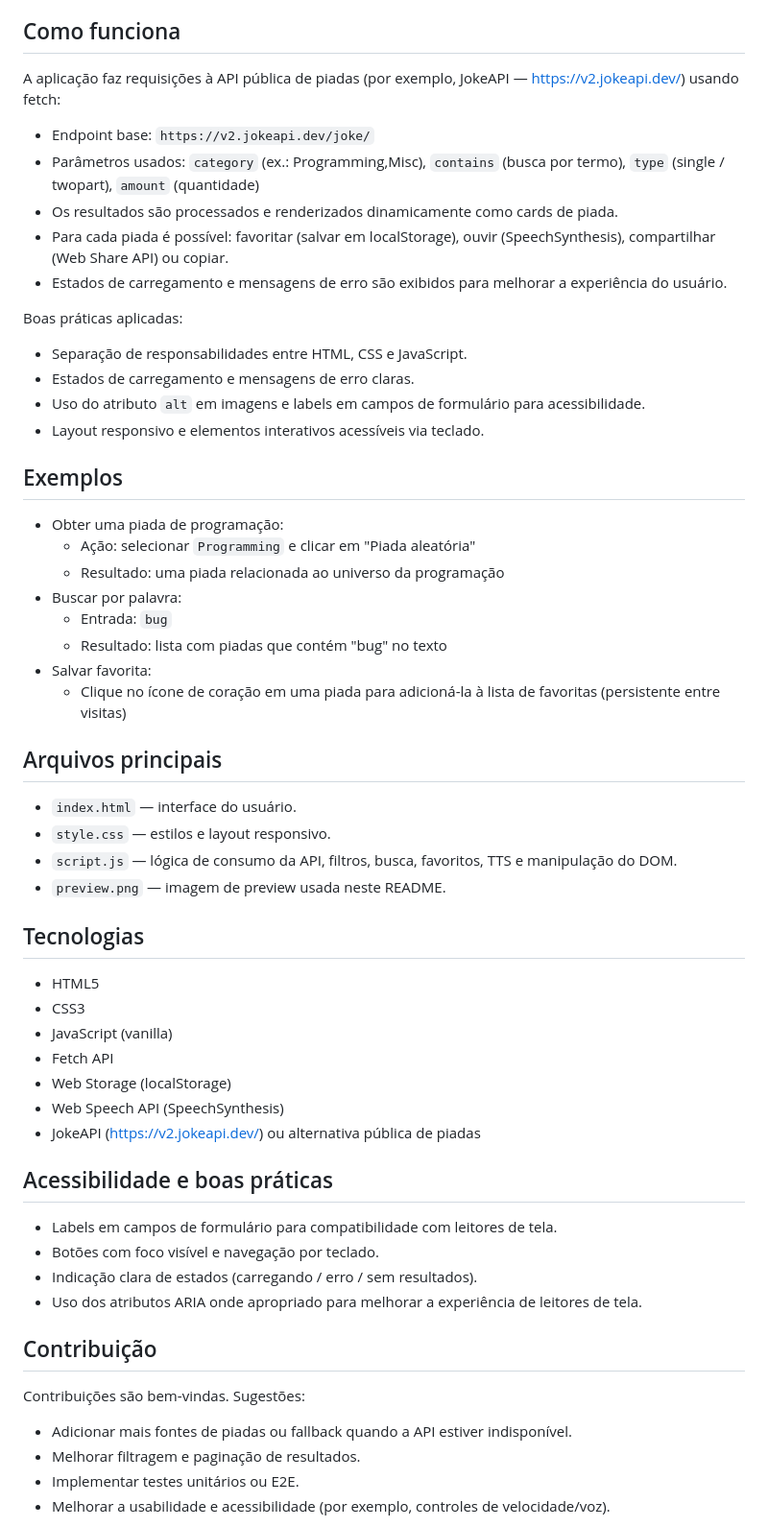
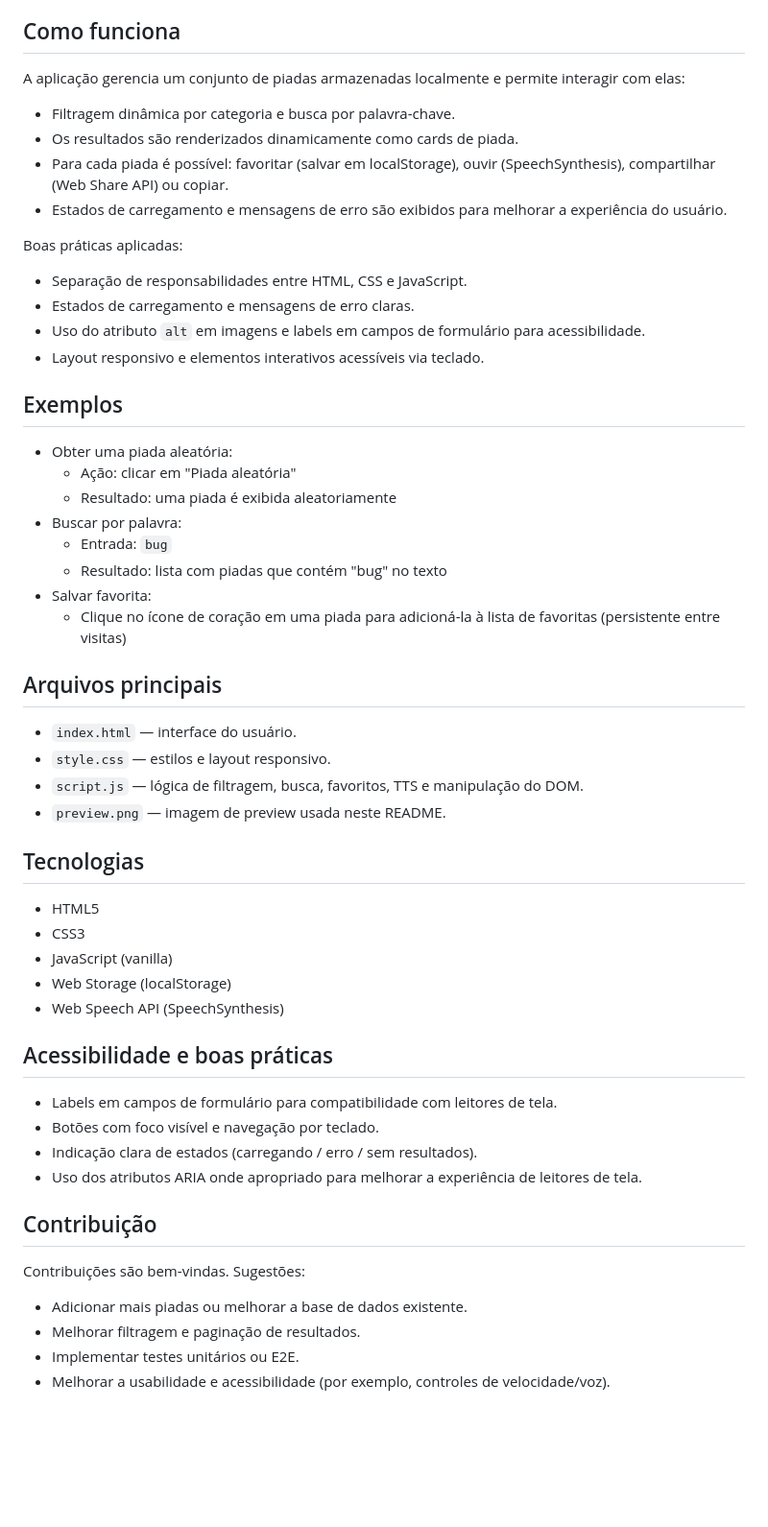
Before and after one commit to GiovanniJorge/javascript-mimo, a Markdown page: projetos/comedian-bot/README.md, the part around one of its changes. Shown at 96% size. GitHub-like rendering; blank space fills up the shorter version.

Commit message:
Update README.md with new content

```diff
--- a/projetos/comedian-bot/README.md
+++ b/projetos/comedian-bot/README.md
@@ -33,10 +33,9 @@ Como usar
 
 Como funciona
 -------------
-A aplicação faz requisições à API pública de piadas (por exemplo, JokeAPI — https://v2.jokeapi.dev/) usando fetch:
-- Endpoint base: `https://v2.jokeapi.dev/joke/`
-- Parâmetros usados: `category` (ex.: Programming,Misc), `contains` (busca por termo), `type` (single / twopart), `amount` (quantidade)
-- Os resultados são processados e renderizados dinamicamente como cards de piada.
+A aplicação gerencia um conjunto de piadas armazenadas localmente e permite interagir com elas:
+- Filtragem dinâmica por categoria e busca por palavra-chave.
+- Os resultados são renderizados dinamicamente como cards de piada.
 - Para cada piada é possível: favoritar (salvar em localStorage), ouvir (SpeechSynthesis), compartilhar (Web Share API) ou copiar.
 - Estados de carregamento e mensagens de erro são exibidos para melhorar a experiência do usuário.
 
@@ -48,9 +47,9 @@ Boas práticas aplicadas:
 
 Exemplos
 --------
-- Obter uma piada de programação:
-  - Ação: selecionar `Programming` e clicar em "Piada aleatória"
-  - Resultado: uma piada relacionada ao universo da programação
+- Obter uma piada aleatória:
+  - Ação: clicar em "Piada aleatória"
+  - Resultado: uma piada é exibida aleatoriamente
 - Buscar por palavra:
   - Entrada: `bug`
   - Resultado: lista com piadas que contém "bug" no texto
@@ -61,7 +60,7 @@ Arquivos principais
 -------------------
 - `index.html` — interface do usuário.
 - `style.css` — estilos e layout responsivo.
-- `script.js` — lógica de consumo da API, filtros, busca, favoritos, TTS e manipulação do DOM.
+- `script.js` — lógica de filtragem, busca, favoritos, TTS e manipulação do DOM.
 - `preview.png` — imagem de preview usada neste README.
 
 Tecnologias
@@ -69,10 +68,8 @@ Tecnologias
 - HTML5
 - CSS3
 - JavaScript (vanilla)
-- Fetch API
 - Web Storage (localStorage)
 - Web Speech API (SpeechSynthesis)
-- JokeAPI (https://v2.jokeapi.dev/) ou alternativa pública de piadas
 
 Acessibilidade e boas práticas
 ------------------------------
@@ -84,7 +81,7 @@ Acessibilidade e boas práticas
 Contribuição
 ------------
 Contribuições são bem-vindas. Sugestões:
-- Adicionar mais fontes de piadas ou fallback quando a API estiver indisponível.
+- Adicionar mais piadas ou melhorar a base de dados existente.
 - Melhorar filtragem e paginação de resultados.
 - Implementar testes unitários ou E2E.
 - Melhorar a usabilidade e acessibilidade (por exemplo, controles de velocidade/voz).
```
Also changed, not shown: other parts of projetos/comedian-bot/README.md (+1 -1 lines).
